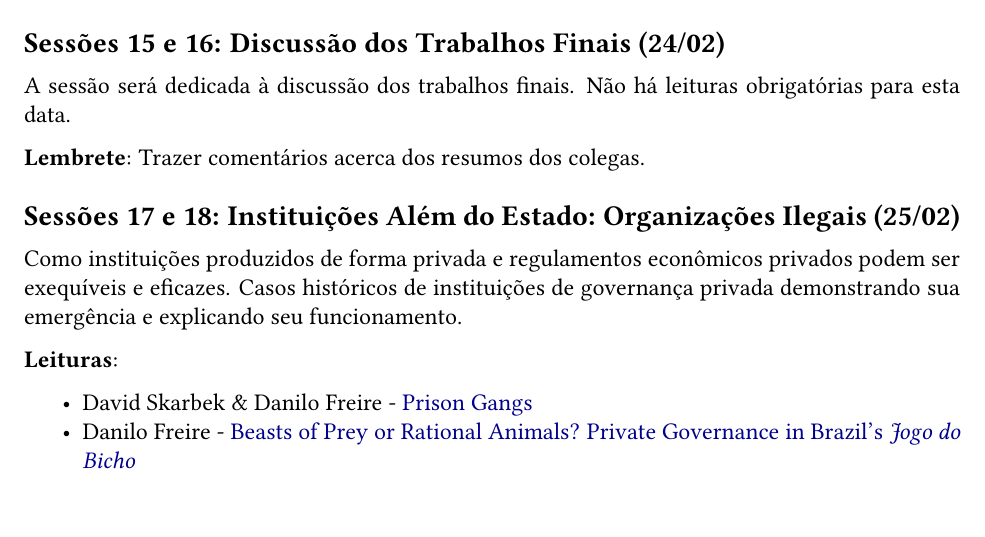
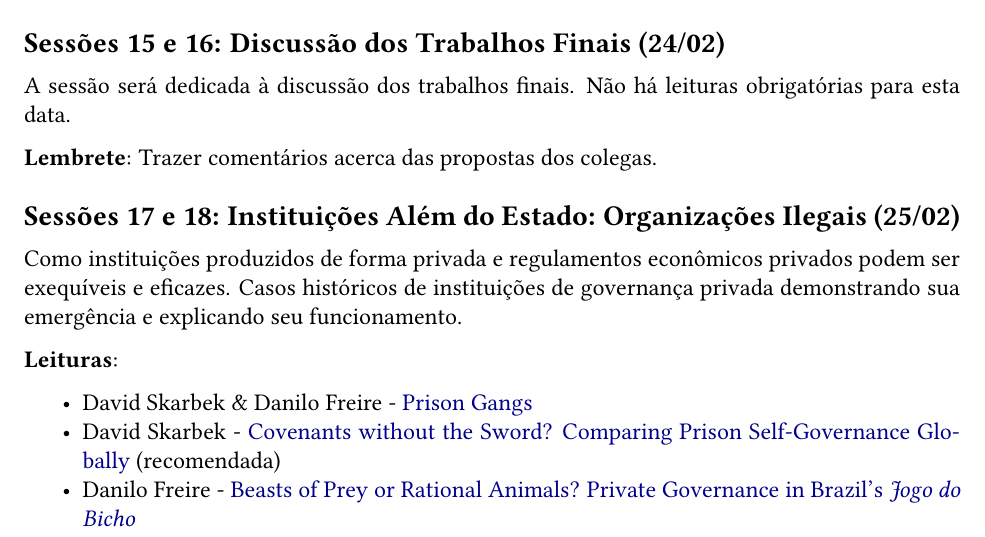
Before and after one commit to danilofreire/omma, an R Markdown document (programa-curso.Rmd): part of page 4 of 4, cut so that both start at the same text. The pictures show the output file programa-curso.pdf that the author committed with the source.

Commit message:
atualizar slides

```diff
--- a/programa-curso.Rmd
+++ b/programa-curso.Rmd
@@ -161,7 +161,7 @@ Bens públicos e redistribuição econômica. A motivação de governantes e gov
 
 A sessão será dedicada à discussão dos trabalhos finais. Não há leituras obrigatórias para esta data.
 
-**Lembrete**: Trazer comentários acerca dos resumos dos colegas.
+**Lembrete**: Trazer comentários acerca das propostas dos colegas.
 
 
 ## Sessões 17 e 18: Instituições Além do Estado: Organizações Ilegais (25/02)
@@ -171,4 +171,5 @@ Como instituições produzidos de forma privada e regulamentos econômicos priva
 **Leituras**:
 
 - David Skarbek & Danilo Freire - [Prison Gangs](https://github.com/danilofreire/economia-politica-instituicoes-ufm/blob/master/sessoes-17-18/skarbek-freire.pdf)
+- David Skarbek - [Covenants without the Sword? Comparing Prison Self-Governance Globally](https://github.com/danilofreire/economia-politica-instituicoes-ufm/blob/master/sessoes-17-18/skarbek.pdf) (recomendada)
 - Danilo Freire - [Beasts of Prey or Rational Animals? Private Governance in Brazil's _Jogo do Bicho_](https://github.com/danilofreire/economia-politica-instituicoes-ufm/blob/master/sessoes-17-18/freire.pdf)
```
Also changed, not shown: cronograma.png (added), logo.png (added), programa-curso.pdf, sessoes-01-02/sessao-02.pdf, sessoes-03-04/sessao-03.pdf (added), sessoes-03-04/sessao-04.pdf (added), sessoes-05-06/sessao-05.pdf (added), sessoes-05-06/sessao-06.pdf (added), sessoes-07-08/sessao-07.pdf (added), sessoes-07-08/sessao-08.pdf (added), sessoes-09-10/sessao-09.pdf (added), sessoes-09-10/sessao-10.pdf (added), sessoes-11-12/sessao-11.pdf (added), sessoes-11-12/sessao-12.pdf (added), 4 more files, 17 other files.
